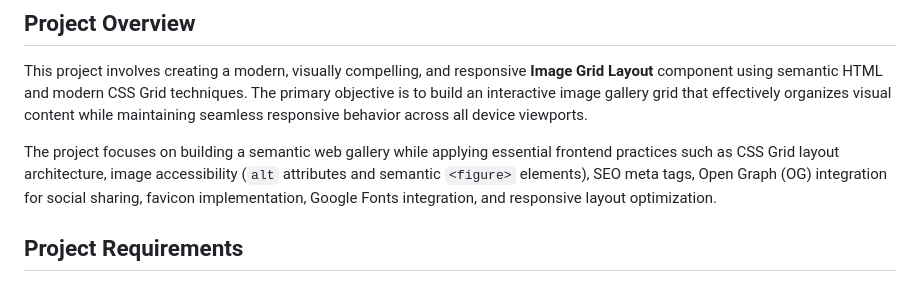
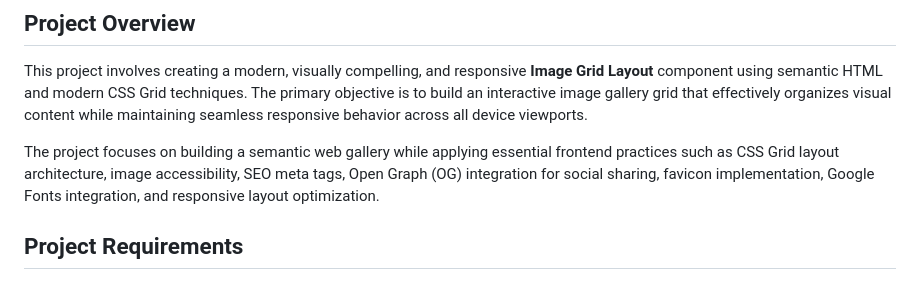
Before and after one commit to aditnurdiansyah/image-grid-layout, a Markdown page: README.md, the part around the change. Drawn GitHub-style.

```diff
--- a/README.md
+++ b/README.md
@@ -4,7 +4,7 @@
 
 This project involves creating a modern, visually compelling, and responsive **Image Grid Layout** component using semantic HTML and modern CSS Grid techniques. The primary objective is to build an interactive image gallery grid that effectively organizes visual content while maintaining seamless responsive behavior across all device viewports.
 
-The project focuses on building a semantic web gallery while applying essential frontend practices such as CSS Grid layout architecture, image accessibility (`alt` attributes and semantic `<figure>` elements), SEO meta tags, Open Graph (OG) integration for social sharing, favicon implementation, Google Fonts integration, and responsive layout optimization.
+The project focuses on building a semantic web gallery while applying essential frontend practices such as CSS Grid layout architecture, image accessibility, SEO meta tags, Open Graph (OG) integration for social sharing, favicon implementation, Google Fonts integration, and responsive layout optimization.
 
 ## Project Requirements
 
```
